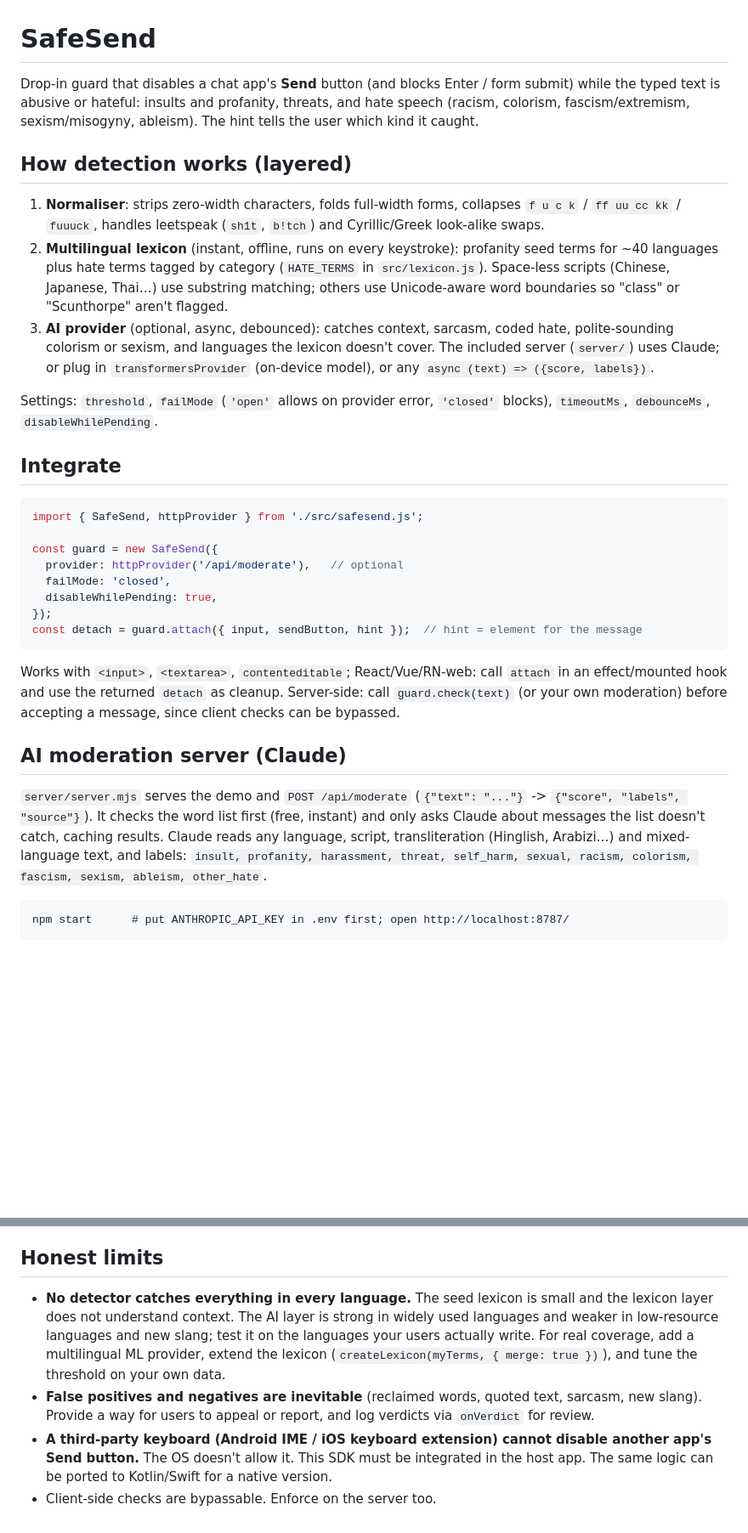
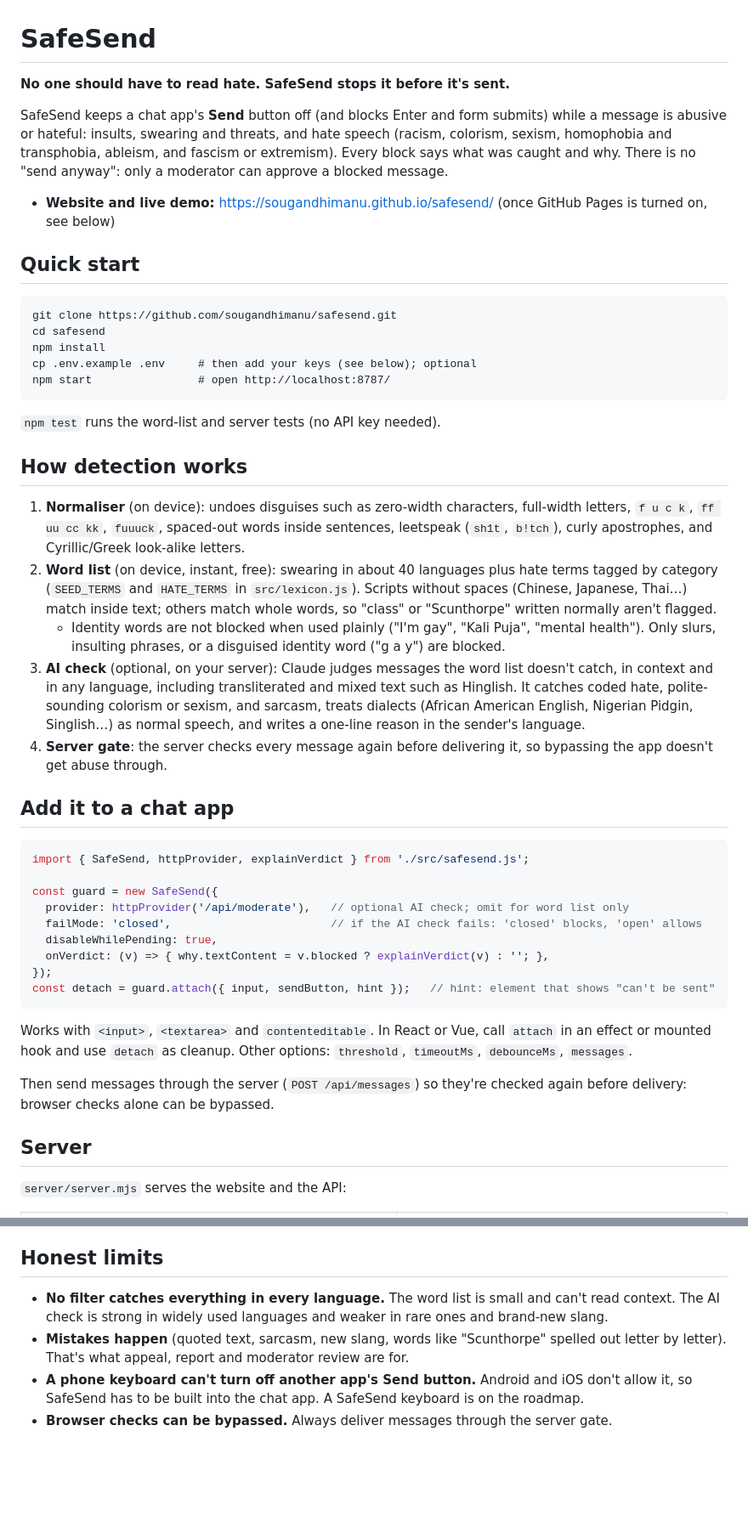
Before and after one commit to sougandhimanu/safesend, a Markdown page: README.md, 2 parts joined by grey strips. Shown at 85% size. GitHub-like rendering; blank space fills up the shorter version.

````diff
--- a/README.md
+++ b/README.md
@@ -1,35 +1,50 @@
 # SafeSend
 
-Drop-in guard that disables a chat app's **Send** button (and blocks Enter / form submit) while the typed text is abusive or hateful: insults and profanity, threats, and hate speech (racism, colorism, fascism/extremism, sexism/misogyny, ableism). The hint tells the user which kind it caught.
+**No one should have to read hate. SafeSend stops it before it's sent.**
 
-## How detection works (layered)
+SafeSend keeps a chat app's **Send** button off (and blocks Enter and form submits) while a message is abusive or hateful: insults, swearing and threats, and hate speech (racism, colorism, sexism, homophobia and transphobia, ableism, and fascism or extremism). Every block says what was caught and why. There is no "send anyway": only a moderator can approve a blocked message.
 
-1. **Normaliser**: strips zero-width characters, folds full-width forms, collapses `f u c k` / `ff uu cc kk` / `fuuuck`, handles leetspeak (`sh1t`, `b!tch`) and Cyrillic/Greek look-alike swaps.
-2. **Multilingual lexicon** (instant, offline, runs on every keystroke): profanity seed terms for ~40 languages plus hate terms tagged by category (`HATE_TERMS` in `src/lexicon.js`). Space-less scripts (Chinese, Japanese, Thai…) use substring matching; others use Unicode-aware word boundaries so "class" or "Scunthorpe" aren't flagged.
-3. **AI provider** (optional, async, debounced): catches context, sarcasm, coded hate, polite-sounding colorism or sexism, and languages the lexicon doesn't cover. The included server (`server/`) uses Claude; or plug in `transformersProvider` (on-device model), or any `async (text) => ({score, labels})`.
+- **Website and live demo:** https://sougandhimanu.github.io/safesend/ (once GitHub Pages is turned on, see below)
 
-Settings: `threshold`, `failMode` (`'open'` allows on provider error, `'closed'` blocks), `timeoutMs`, `debounceMs`, `disableWhilePending`.
+## Quick start
 
-## Integrate
+```
+git clone https://github.com/sougandhimanu/safesend.git
+cd safesend
+npm install
+cp .env.example .env     # then add your keys (see below); optional
+npm start                # open http://localhost:8787/
+```
+
+`npm test` runs the word-list and server tests (no API key needed).
+
+## How detection works
+
+1. **Normaliser** (on device): undoes disguises such as zero-width characters, full-width letters, `f u c k`, `ff uu cc kk`, `fuuuck`, spaced-out words inside sentences, leetspeak (`sh1t`, `b!tch`), curly apostrophes, and Cyrillic/Greek look-alike letters.
+2. **Word list** (on device, instant, free): swearing in about 40 languages plus hate terms tagged by category (`SEED_TERMS` and `HATE_TERMS` in `src/lexicon.js`). Scripts without spaces (Chinese, Japanese, Thai…) match inside text; others match whole words, so "class" or "Scunthorpe" written normally aren't flagged.
+   - Identity words are not blocked when used plainly ("I'm gay", "Kali Puja", "mental health"). Only slurs, insulting phrases, or a disguised identity word ("g a y") are blocked.
+3. **AI check** (optional, on your server): Claude judges messages the word list doesn't catch, in context and in any language, including transliterated and mixed text such as Hinglish. It catches coded hate, polite-sounding colorism or sexism, and sarcasm, treats dialects (African American English, Nigerian Pidgin, Singlish…) as normal speech, and writes a one-line reason in the sender's language.
+4. **Server gate**: the server checks every message again before delivering it, so bypassing the app doesn't get abuse through.
+
+## Add it to a chat app
 
 ```js
-import { SafeSend, httpProvider } from './src/safesend.js';
+import { SafeSend, httpProvider, explainVerdict } from './src/safesend.js';
 
 const guard = new SafeSend({
-  provider: httpProvider('/api/moderate'),   // optional
-  failMode: 'closed',
+  provider: httpProvider('/api/moderate'),   // optional AI check; omit for word list only
+  failMode: 'closed',                        // if the AI check fails: 'closed' blocks, 'open' allows
   disableWhilePending: true,
+  onVerdict: (v) => { why.textContent = v.blocked ? explainVerdict(v) : ''; },
 });
-const detach = guard.attach({ input, sendButton, hint });  // hint = element for the message
+const detach = guard.attach({ input, sendButton, hint });   // hint: element that shows "can't be sent"
 ```
 
-Works with `<input>`, `<textarea>`, `contenteditable`; React/Vue/RN-web: call `attach` in an effect/mounted hook and use the returned `detach` as cleanup. Server-side: call `guard.check(text)` (or your own moderation) before accepting a message, since client checks can be bypassed.
+Works with `<input>`, `<textarea>` and `contenteditable`. In React or Vue, call `attach` in an effect or mounted hook and use `detach` as cleanup. Other options: `threshold`, `timeoutMs`, `debounceMs`, `messages`.
 
-## AI moderation server (Claude)
+Then send messages through the server (`POST /api/messages`) so they're checked again before delivery: browser checks alone can be bypassed.
 
-`server/server.mjs` serves the demo and `POST /api/moderate` (`{"text": "..."}` -> `{"score", "labels", "source"}`). It checks the word list first (free, instant) and only asks Claude about messages the list doesn't catch, caching results. Claude reads any language, script, transliteration (Hinglish, Arabizi…) and mixed-language text, and labels: `insult, profanity, harassment, threat, self_harm, sexual, racism, colorism, fascism, sexism, ableism, other_hate`.
+## Server
 
-```
-npm start      # put ANTHROPIC_API_KEY in .env first; open http://localhost:8787/
-```
+`server/server.mjs` serves the website and the API:
 
@@ -78,7 +101,7 @@ npm start               # site + server at http://localhost:8787/; AI check need
 
 ## Honest limits
 
-- **No detector catches everything in every language.** The seed lexicon is small and the lexicon layer does not understand context. The AI layer is strong in widely used languages and weaker in low-resource languages and new slang; test it on the languages your users actually write. For real coverage, add a multilingual ML provider, extend the lexicon (`createLexicon(myTerms, { merge: true })`), and tune the threshold on your own data.
-- **False positives and negatives are inevitable** (reclaimed words, quoted text, sarcasm, new slang). Provide a way for users to appeal or report, and log verdicts via `onVerdict` for review.
-- **A third-party keyboard (Android IME / iOS keyboard extension) cannot disable another app's Send button.** The OS doesn't allow it. This SDK must be integrated in the host app. The same logic can be ported to Kotlin/Swift for a native version.
-- Client-side checks are bypassable. Enforce on the server too.
+- **No filter catches everything in every language.** The word list is small and can't read context. The AI check is strong in widely used languages and weaker in rare ones and brand-new slang.
+- **Mistakes happen** (quoted text, sarcasm, new slang, words like "Scunthorpe" spelled out letter by letter). That's what appeal, report and moderator review are for.
+- **A phone keyboard can't turn off another app's Send button.** Android and iOS don't allow it, so SafeSend has to be built into the chat app. A SafeSend keyboard is on the roadmap.
+- **Browser checks can be bypassed.** Always deliver messages through the server gate.
````
Also changed, not shown: other parts of README.md (+36 -28 lines).
